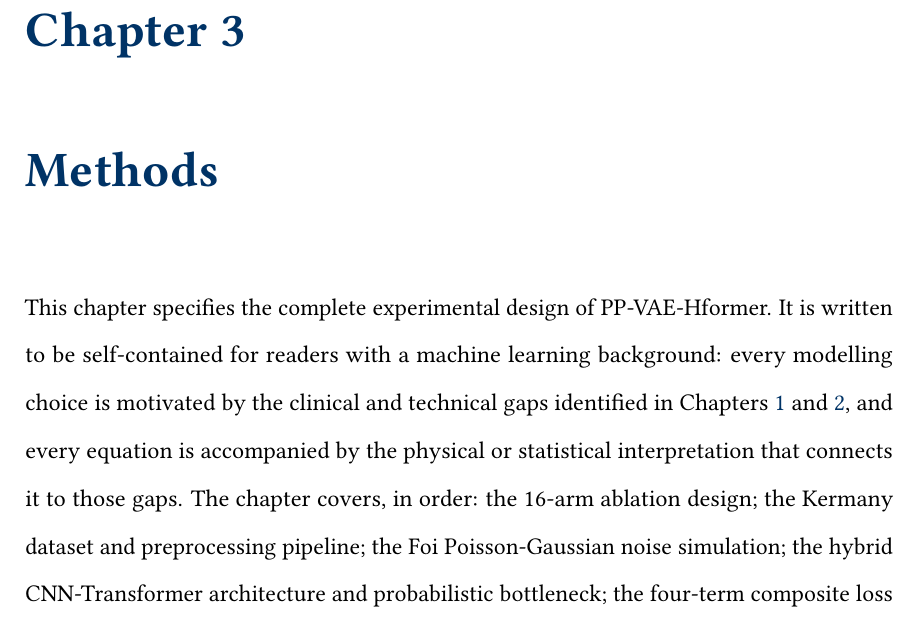
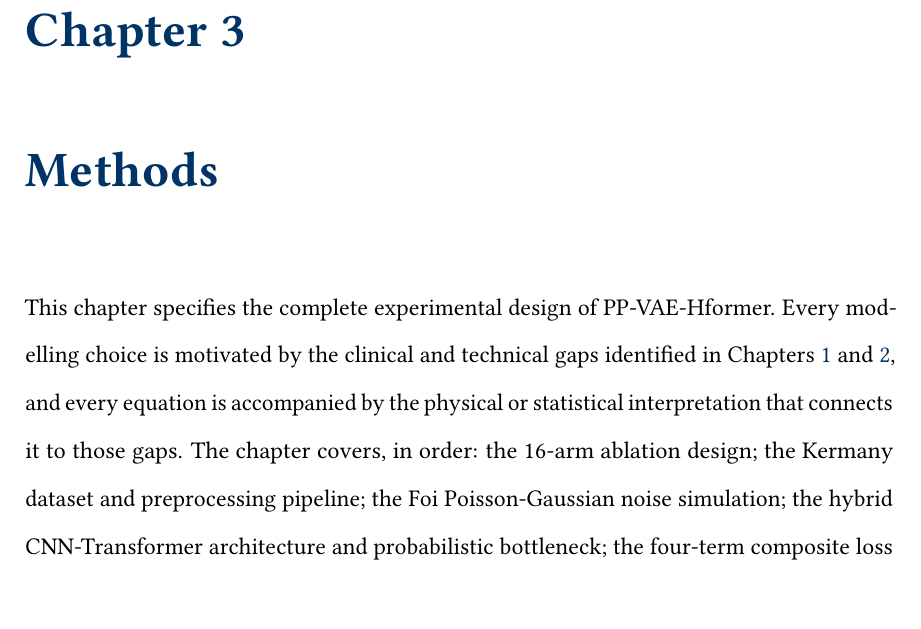
Before and after one commit to teklesam/pp-vae-hformer, a LaTeX thesis (main.tex): part of page 51 of 172, cut so that both start at the same text. Compiled offline with pdfLaTeX.

Commit message:
Update on Overleaf.

```diff
--- a/main.tex
+++ b/main.tex
@@ -22,6 +22,7 @@
 \usepackage{amsmath, amssymb, bm}
 \usepackage{graphicx}
 \usepackage{booktabs}
+\usepackage{lineno}
 \usepackage{threeparttable}
 \usepackage{longtable}
 \usepackage{multirow}
@@ -1141,7 +1145,7 @@ These four gaps constitute the experimental mandate for this dissertation. Chapt
 \chapter{Methods}
 \label{chap:methods}
 
-This chapter specifies the complete experimental design of PP-VAE-Hformer. It is written to be self-contained for readers with a machine learning background: every modelling choice is motivated by the clinical and technical gaps identified in Chapters~\ref{chap:intro} and~\ref{chap:lit}, and every equation is accompanied by the physical or statistical interpretation that connects it to those gaps. The chapter covers, in order: the 16-arm ablation design; the Kermany dataset and preprocessing pipeline; the Foi Poisson-Gaussian noise simulation; the hybrid CNN-Transformer architecture and probabilistic bottleneck; the four-term composite loss function; the training protocol; the multi-metric evaluation framework; and the computational environment. Readers primarily interested in results may consult Table~\ref{tab:methods:loss_summary} (loss configurations for all 16 arms) as a reference map and proceed to Chapter~\ref{chap:results}.
+This chapter specifies the complete experimental design of PP-VAE-Hformer. Every modelling choice is motivated by the clinical and technical gaps identified in Chapters~\ref{chap:intro} and~\ref{chap:lit}, and every equation is accompanied by the physical or statistical interpretation that connects it to those gaps. The chapter covers, in order: the 16-arm ablation design; the Kermany dataset and preprocessing pipeline; the Foi Poisson-Gaussian noise simulation; the hybrid CNN-Transformer architecture and probabilistic bottleneck; the four-term composite loss function; the training protocol; the multi-metric evaluation framework; and the computational environment. Readers primarily interested in results may consult Table~\ref{tab:methods:loss_summary} (loss configurations for all 16 arms) as a reference map and proceed to Chapter~\ref{chap:results}.
 
 \section{Study Design Overview}
 \label{sec:methods:overview}
```
Also changed, not shown: main.tex (3 more changed lines).
